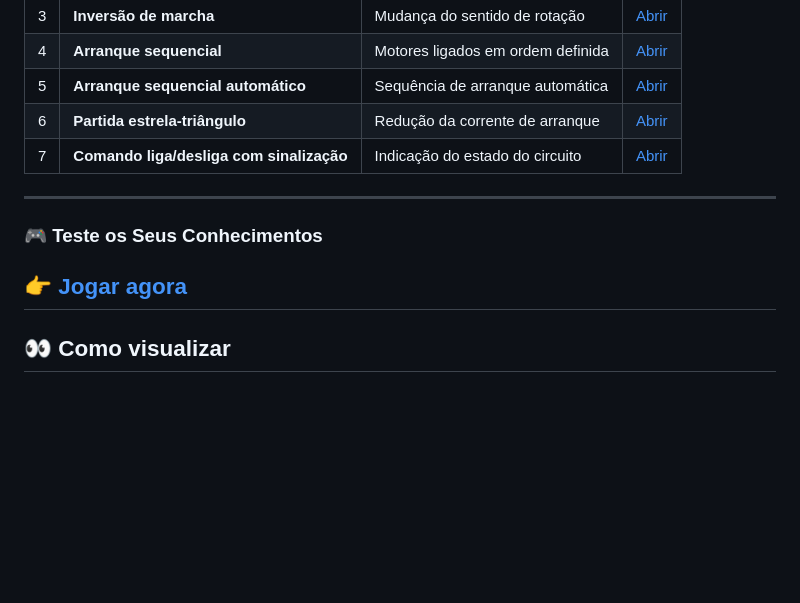
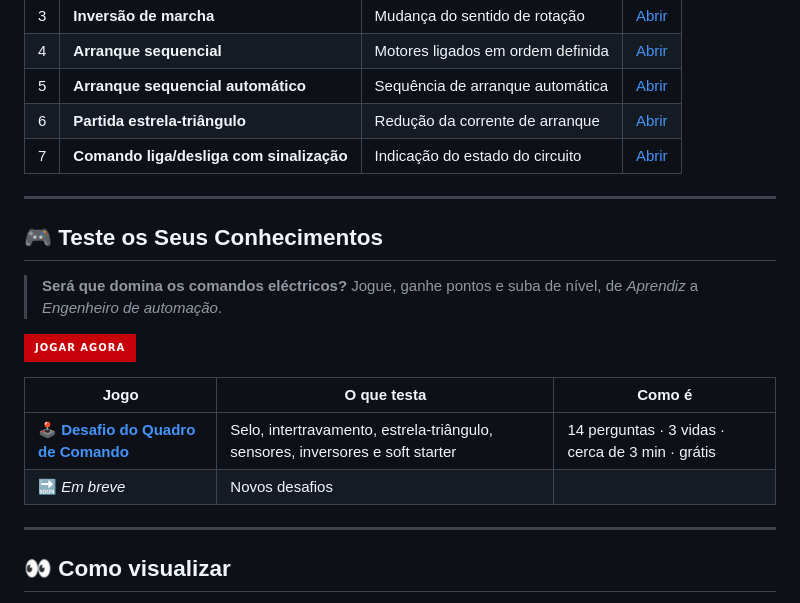
Before and after one commit to brevemito/circuitos-eletricos-basicos_GULMO_JAMAL, a Markdown page: README.md, the part around the change. Rendered like a GitHub page; badges without logos; blank space fills up the shorter version.

Commit message:
Add game section to test electrical knowledge
Added a new section for testing electrical knowledge with a game link.

```diff
--- a/README.md
+++ b/README.md
@@ -37,12 +37,17 @@ Faz parte do portfólio técnico publicado na secção de **[Formação Profissi
 | 5 | **Arranque sequencial automático** | Sequência de arranque automática | [Abrir](./arranque-sequencial-automatico) |
 | 6 | **Partida estrela-triângulo** | Redução da corrente de arranque | [Abrir](./partida-estrela-triangulo) |
 | 7 | **Comando liga/desliga com sinalização** | Indicação do estado do circuito | [Abrir](./comando-liga-desliga-sinalizacao) |
+---
+## 🎮 Teste os Seus Conhecimentos
 
+> **Será que domina os comandos eléctricos?** Jogue, ganhe pontos e suba de nível, de *Aprendiz* a *Engenheiro de automação*.
 
----
-### 🎮 Teste os Seus Conhecimentos
+[![JOGAR AGORA](https://img.shields.io/badge/JOGAR_AGORA-c8000a?style=for-the-badge)](https://brevemito.github.io/circuitos-eletricos-basicos_GULMO_JAMAL/teste-os-conhecimentos/)
 
-👉 [Jogar agora](https://brevemito.github.io/circuitos-eletricos-basicos_GULMO_JAMAL/teste-os-conhecimentos/)
+| Jogo | O que testa | Como é |
+|---|---|---|
+| 🕹️ **[Desafio do Quadro de Comando](https://brevemito.github.io/circuitos-eletricos-basicos_GULMO_JAMAL/teste-os-conhecimentos/)** | Selo, intertravamento, estrela-triângulo, sensores, inversores e soft starter | 14 perguntas · 3 vidas · cerca de 3 min · grátis |
+| 🔜 *Em breve* | Novos desafios | |
 ---
 
 ## 👀 Como visualizar
```
